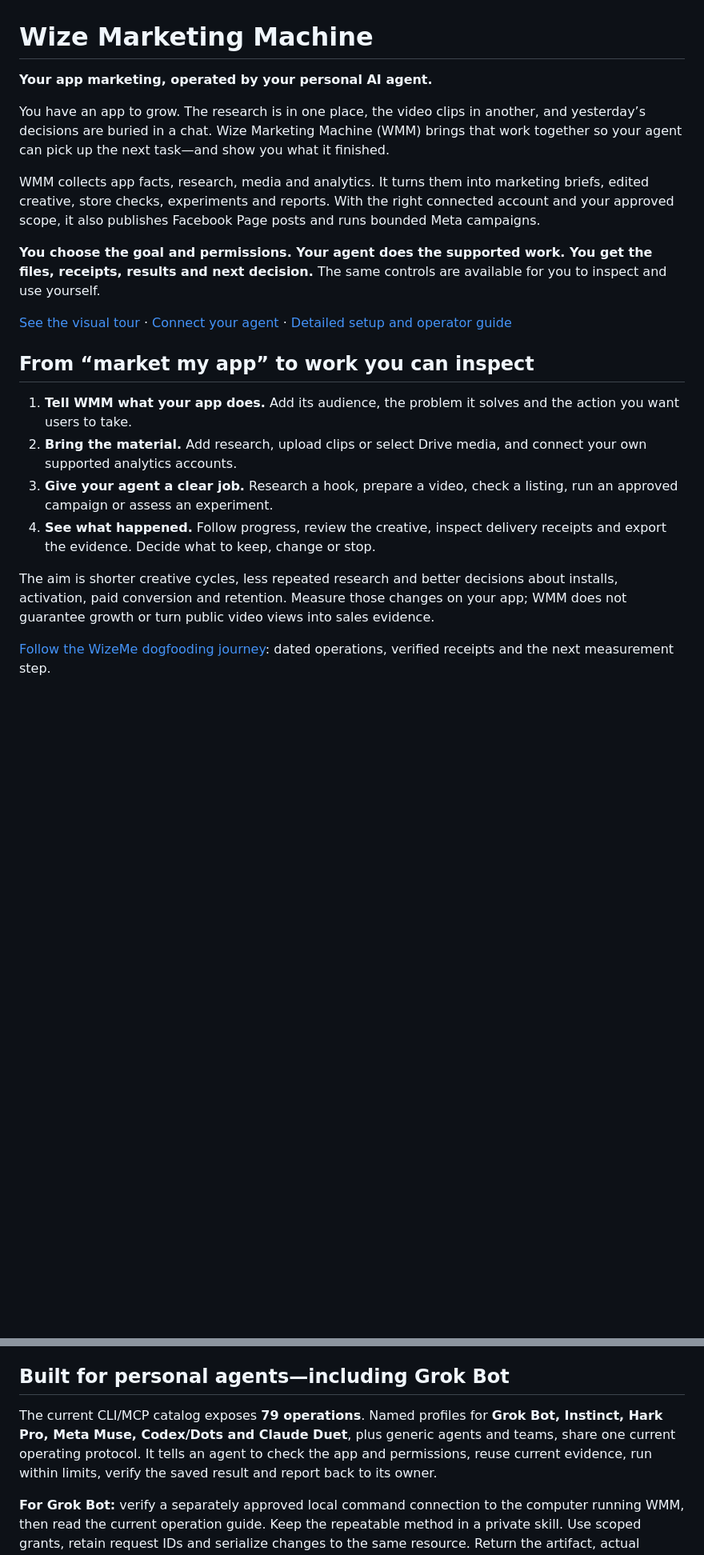
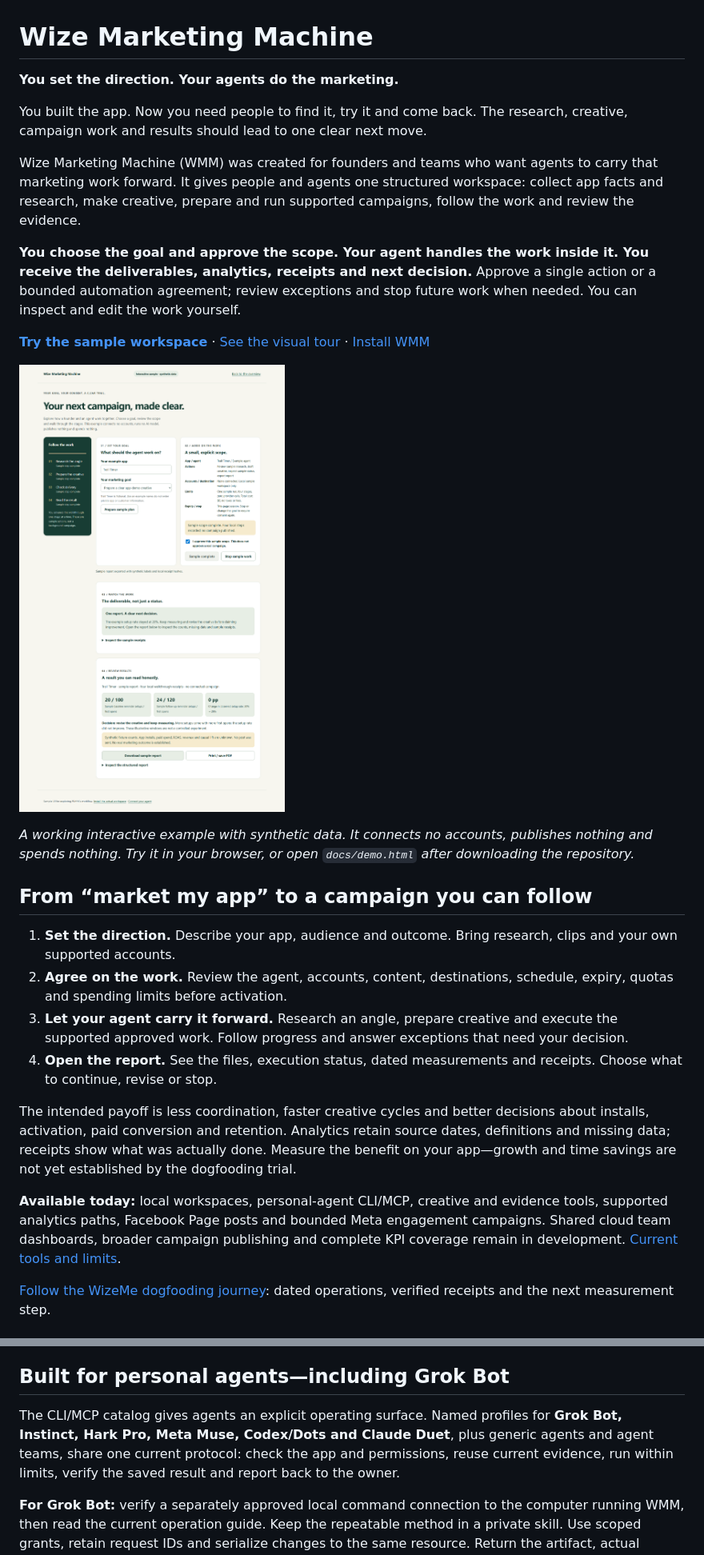
Before and after one commit to zrk222/WMM, a Markdown page: README.md, 2 parts joined by grey strips. Shown at 80% size. GitHub-like rendering; pictures changed too: docs/images/sample-workflow.png (added); blank space fills up the shorter version.

Commit message:
Make WMM's agent marketing story inviting and add an interactive sample UI

```diff
--- a/README.md
+++ b/README.md
@@ -1,23 +1,29 @@
 # Wize Marketing Machine
 
-**Your app marketing, operated by your personal AI agent.**
+**You set the direction. Your agents do the marketing.**
 
-You have an app to grow. The research is in one place, the video clips in another, and yesterday’s decisions are buried in a chat. Wize Marketing Machine (WMM) brings that work together so your agent can pick up the next task—and show you what it finished.
+You built the app. Now you need people to find it, try it and come back. The research, creative, campaign work and results should lead to one clear next move.
 
-WMM collects app facts, research, media and analytics. It turns them into marketing briefs, edited creative, store checks, experiments and reports. With the right connected account and your approved scope, it also publishes Facebook Page posts and runs bounded Meta campaigns.
+Wize Marketing Machine (WMM) was created for founders and teams who want agents to carry that marketing work forward. It gives people and agents one structured workspace: collect app facts and research, make creative, prepare and run supported campaigns, follow the work and review the evidence.
 
-**You choose the goal and permissions. Your agent does the supported work. You get the files, receipts, results and next decision.** The same controls are available for you to inspect and use yourself.
+**You choose the goal and approve the scope. Your agent handles the work inside it. You receive the deliverables, analytics, receipts and next decision.** Approve a single action or a bounded automation agreement; review exceptions and stop future work when needed. You can inspect and edit the work yourself.
 
-[See the visual tour](docs/index.html) · [Connect your agent](docs/agent-quickstart.md) · [Detailed setup and operator guide](docs/workspace-guide.md)
+[**Try the sample workspace**](https://zrk222.github.io/WMM/demo.html) · [See the visual tour](https://zrk222.github.io/WMM/) · [Install WMM](docs/desktop-first-run.md)
 
-## From “market my app” to work you can inspect
+![Interactive sample workspace: choose a goal, review consent, follow agent work and inspect the report](docs/images/sample-workflow.png)
 
-1. **Tell WMM what your app does.** Add its audience, the problem it solves and the action you want users to take.
-2. **Bring the material.** Add research, upload clips or select Drive media, and connect your own supported analytics accounts.
-3. **Give your agent a clear job.** Research a hook, prepare a video, check a listing, run an approved campaign or assess an experiment.
-4. **See what happened.** Follow progress, review the creative, inspect delivery receipts and export the evidence. Decide what to keep, change or stop.
+*A working interactive example with synthetic data. It connects no accounts, publishes nothing and spends nothing. Try it in your browser, or open `docs/demo.html` after downloading the repository.*
 
-The aim is shorter creative cycles, less repeated research and better decisions about installs, activation, paid conversion and retention. Measure those changes on your app; WMM does not guarantee growth or turn public video views into sales evidence.
+## From “market my app” to a campaign you can follow
+
+1. **Set the direction.** Describe your app, audience and outcome. Bring research, clips and your own supported accounts.
+2. **Agree on the work.** Review the agent, accounts, content, destinations, schedule, expiry, quotas and spending limits before activation.
+3. **Let your agent carry it forward.** Research an angle, prepare creative and execute the supported approved work. Follow progress and answer exceptions that need your decision.
+4. **Open the report.** See the files, execution status, dated measurements and receipts. Choose what to continue, revise or stop.
+
+The intended payoff is less coordination, faster creative cycles and better decisions about installs, activation, paid conversion and retention. Analytics retain source dates, definitions and missing data; receipts show what was actually done. Measure the benefit on your app—growth and time savings are not yet established by the dogfooding trial.
+
+**Available today:** local workspaces, personal-agent CLI/MCP, creative and evidence tools, supported analytics paths, Facebook Page posts and bounded Meta engagement campaigns. Shared cloud team dashboards, broader campaign publishing and complete KPI coverage remain in development. [Current tools and limits](#what-is-included-today).
 
 [Follow the WizeMe dogfooding journey](docs/WIZEME-DOGFOODING.md): dated operations, verified receipts and the next measurement step.
 
@@ -38,7 +44,7 @@ The aim is shorter creative cycles, less repeated research and better decisions
 
 ## Built for personal agents—including Grok Bot
 
-The current CLI/MCP catalog exposes **79 operations**. Named profiles for **Grok Bot, Instinct, Hark Pro, Meta Muse, Codex/Dots and Claude Duet**, plus generic agents and teams, share one current operating protocol. It tells an agent to check the app and permissions, reuse current evidence, run within limits, verify the saved result and report back to its owner.
+The CLI/MCP catalog gives agents an explicit operating surface. Named profiles for **Grok Bot, Instinct, Hark Pro, Meta Muse, Codex/Dots and Claude Duet**, plus generic agents and agent teams, share one current protocol: check the app and permissions, reuse current evidence, run within limits, verify the saved result and report back to the owner.
 
 **For Grok Bot:** verify a separately approved local command connection to the computer running WMM, then read the current operation guide. Keep the repeatable method in a private skill. Use scoped grants, retain request IDs and serialize changes to the same resource. Return the artifact, actual status, KPI evidence, resource use and next action in your conversation.
 
```
Also changed, not shown: plans/github-preview-story.md (added, +22 -0 lines), specs/github-preview-story.md (added, +43 -0 lines), 4 other files.
